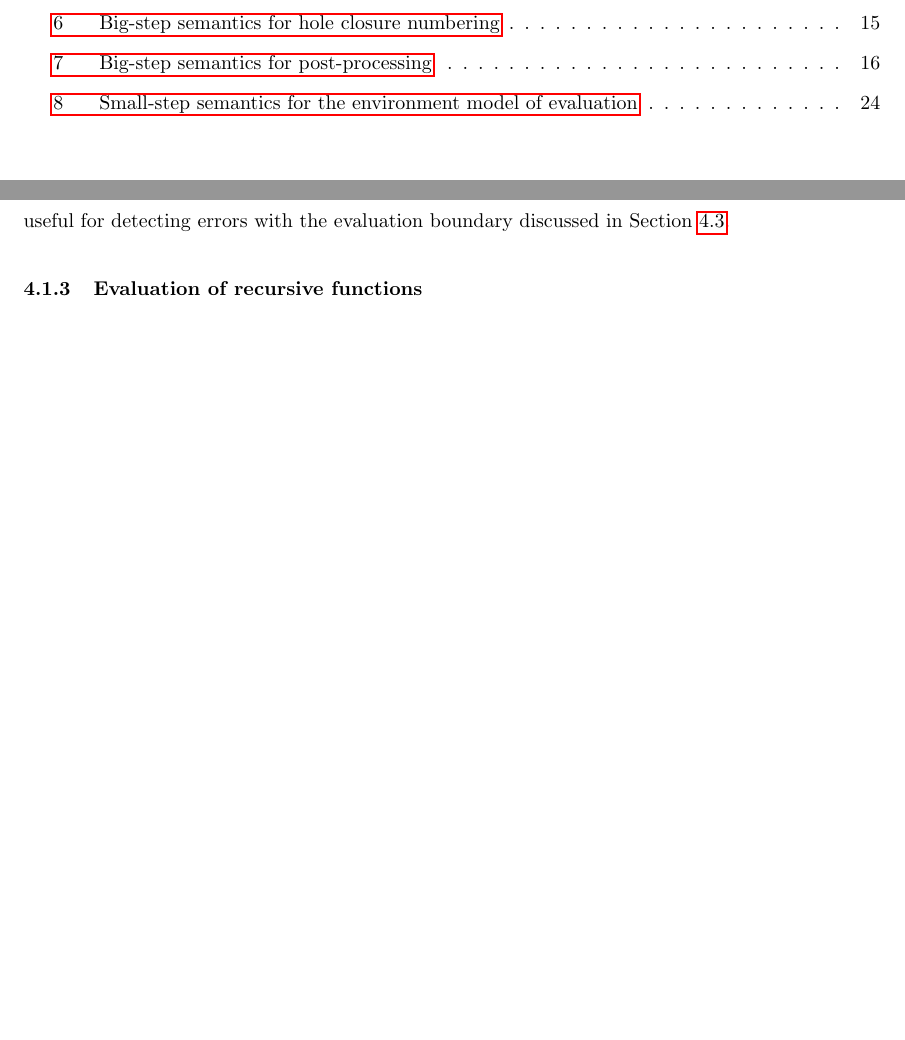
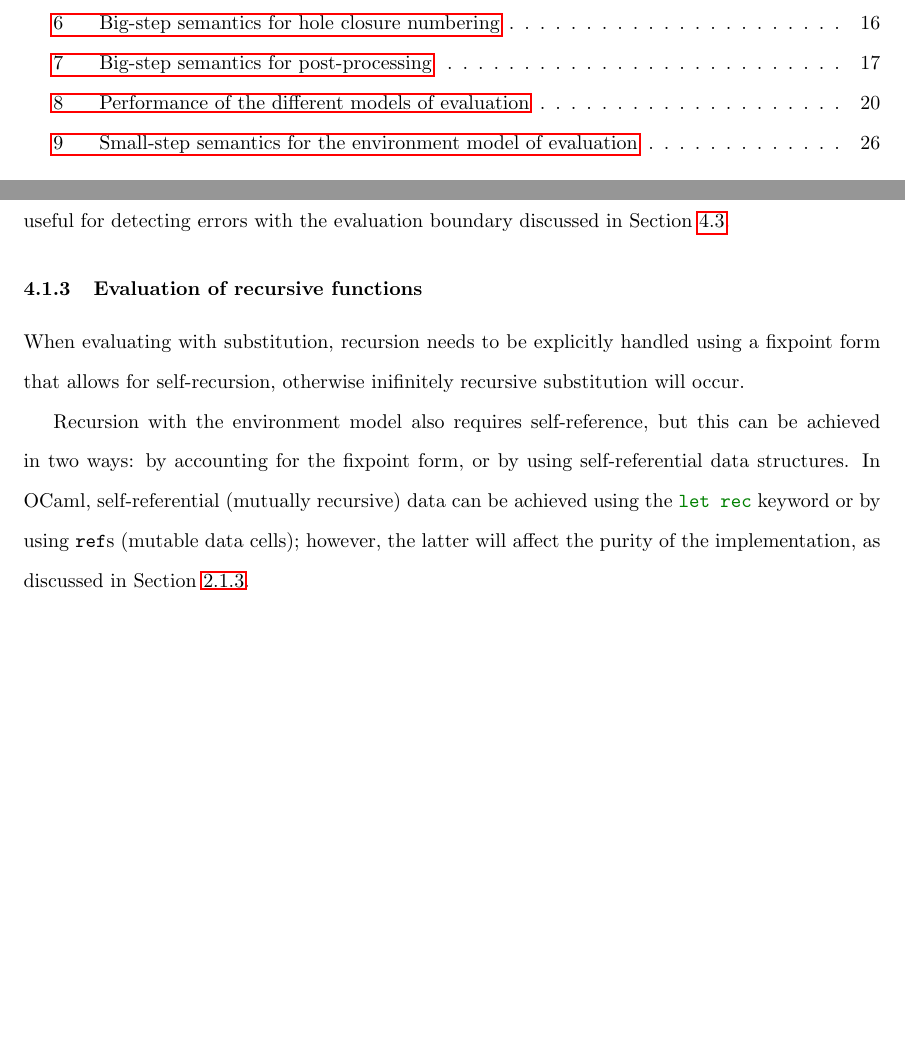
Before and after one commit to jlam55555/hazel-tex, a LaTeX thesis (thesis/main.tex, which reads thesis/evalenv.tex, thesis/evaluation.tex): two parts of pages 9 and 23 of 40 before the commit and two parts of pages 9 and 23 of 42 after it, joined at a grey line, cut so that both start at the same text, the shorter picture padded with empty space. The pictures show the PDF file thesis/main.pdf that the author committed with the source.

Commit message:
Mess around with graphics

```diff
--- a/thesis/evalenv.tex
+++ b/thesis/evalenv.tex
@@ -58,6 +58,29 @@ It is convenient to replace the identity substitution with a distinguished empty
 
 \subsubsection{Evaluation of recursive functions}
 \label{sec:rec_impl}
+
+When evaluating with substitution, recursion needs to be explicitly handled using a fixpoint form that allows for self-recursion, otherwise inifinitely recursive substitution will occur.
+
+Recursion with the environment model also requires self-reference, but this can be achieved in two ways: by accounting for the fixpoint form, or by using self-referential data structures. In OCaml, self-referential (mutually recursive) data can be achieved using the \mintinline{ocaml}|let rec| keyword or by using \mintinline{ocaml}|ref|s (mutable data cells); however, the latter will affect the purity of the implementation, as discussed in \Cref{sec:purity}.
+
+% TODO: experiment with tying the knot
+
+% TODO: notes on current implementation only applying to annotated lambdas
+
+% sample figure
+% \begin{figure}
+%   \centering
+%   \begin{tikzpicture}[
+%     box/.style={rectangle,draw=green!60,fill=green!5,very thick,minimum size=7mm}
+%     ]
+%     \node[box] (ones) {ones};
+%     \node[rectangle] (one) [right=of ones] {$1::$};
+%     \draw[<-] (ones.east) -- (one.west);
+%     \draw[->,dashed] (one.east) .. controls +(right:10mm) and +(down:20mm) .. (ones.south);
+%   \end{tikzpicture}
+%   \caption{Tying the knot}
+%   \label{fig:tying-the-knot}
+% \end{figure}
 
 \subsubsection{Evaluation of failed pattern matching}
 \label{sec:failed_pattern_match}
--- a/thesis/evaluation.tex
+++ b/thesis/evaluation.tex
@@ -15,6 +15,13 @@ in f 25
 \end{hminted}
 \caption{An evaluation-heavy Hazel program with no holes}
 \end{listing}
+
+\begin{figure}
+  \centering
+  \includegraphics[width=10cm]{img/subst_evalenv_fib_perf.pdf}
+  \caption{Performance of the different models of evaluation}
+  \label{fig:perf_evaluation_models}
+\end{figure}
 
 % TODO: evaluate performance of the above, which has no holes or pseudo-holes
 % (is complete (is this the right usage of the word "complete"?) and has no
```
Also changed, not shown: thesis/main.tex (+4 -0 lines), thesis/img/subst_evalenv_fib_perf.pdf (added), thesis/main.pdf, 1 other file.
